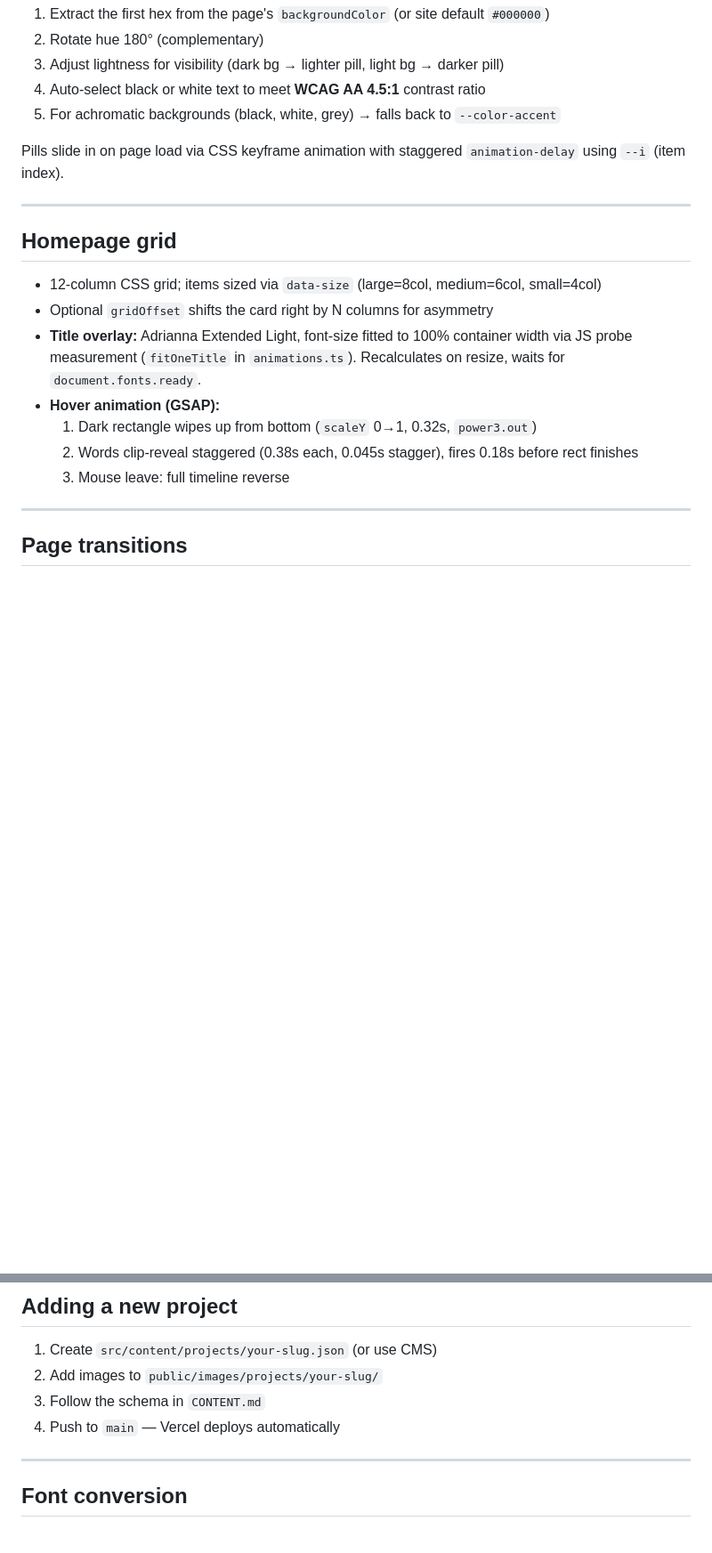
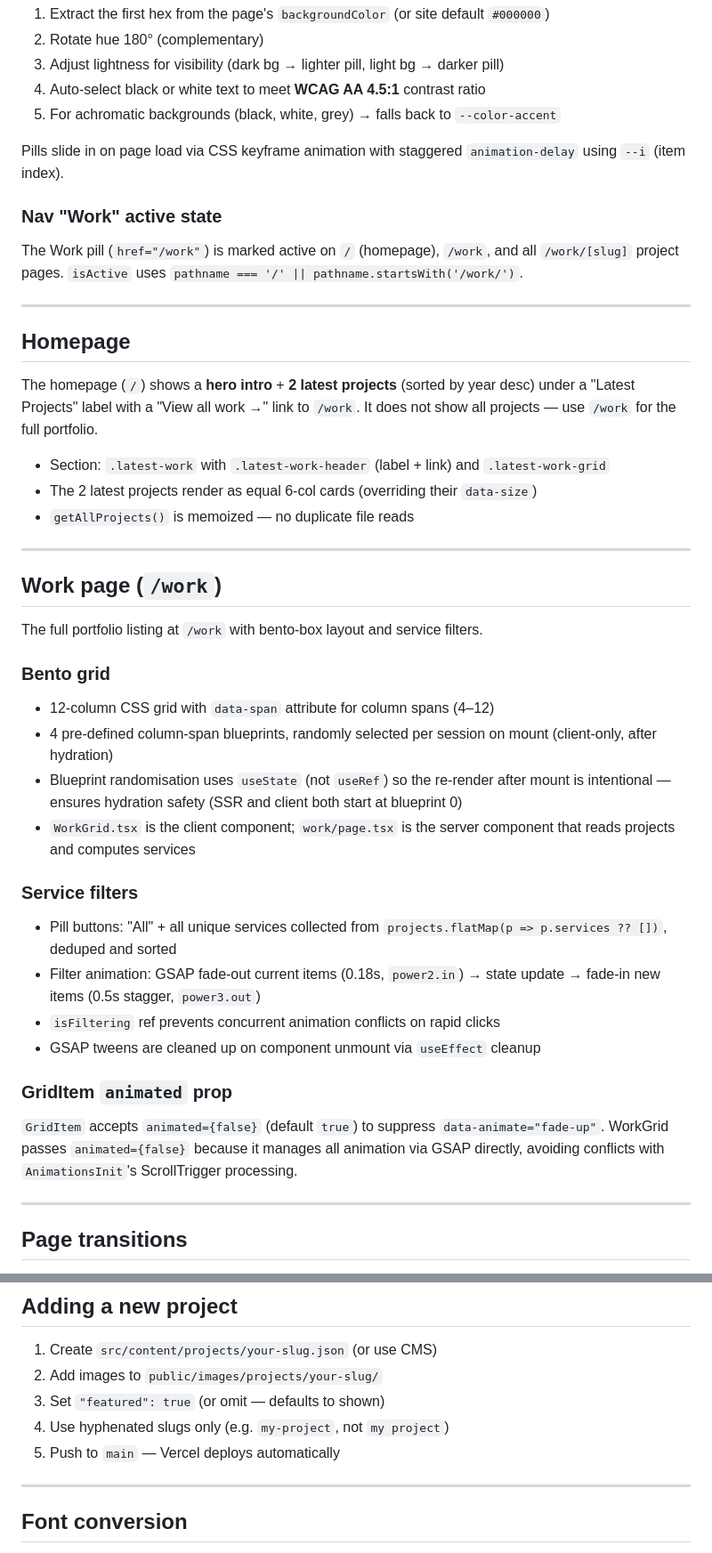
Before and after one commit to buda-loco/photofolio, a Markdown page: CLAUDE.md, 2 parts joined by grey strips. Shown at 89% size. Rendered like a GitHub page; blank space fills up the shorter version.

Commit message:
Update CLAUDE.md: document /work page, bento grid, SEO, all new features
Co-Authored-By: Claude Sonnet 4.6 <noreply@anthropic.com>

```diff
--- a/CLAUDE.md
+++ b/CLAUDE.md
@@ -181,17 +190,39 @@ Each nav item renders as a coloured pill box. The colour is computed at **build
 
 Pills slide in on page load via CSS keyframe animation with staggered `animation-delay` using `--i` (item index).
 
+### Nav "Work" active state
+The Work pill (`href="/work"`) is marked active on `/` (homepage), `/work`, and all `/work/[slug]` project pages. `isActive` uses `pathname === '/' || pathname.startsWith('/work/')`.
+
 ---
 
-## Homepage grid
+## Homepage
 
-- 12-column CSS grid; items sized via `data-size` (large=8col, medium=6col, small=4col)
-- Optional `gridOffset` shifts the card right by N columns for asymmetry
-- **Title overlay:** Adrianna Extended Light, font-size fitted to 100% container width via JS probe measurement (`fitOneTitle` in `animations.ts`). Recalculates on resize, waits for `document.fonts.ready`.
-- **Hover animation (GSAP):**
-  1. Dark rectangle wipes up from bottom (`scaleY` 0→1, 0.32s, `power3.out`)
-  2. Words clip-reveal staggered (0.38s each, 0.045s stagger), fires 0.18s before rect finishes
-  3. Mouse leave: full timeline reverse
+The homepage (`/`) shows a **hero intro** + **2 latest projects** (sorted by year desc) under a "Latest Projects" label with a "View all work →" link to `/work`. It does not show all projects — use `/work` for the full portfolio.
+
+- Section: `.latest-work` with `.latest-work-header` (label + link) and `.latest-work-grid`
+- The 2 latest projects render as equal 6-col cards (overriding their `data-size`)
+- `getAllProjects()` is memoized — no duplicate file reads
+
+---
+
+## Work page (`/work`)
+
+The full portfolio listing at `/work` with bento-box layout and service filters.
+
+### Bento grid
+- 12-column CSS grid with `data-span` attribute for column spans (4–12)
+- 4 pre-defined column-span blueprints, randomly selected per session on mount (client-only, after hydration)
+- Blueprint randomisation uses `useState` (not `useRef`) so the re-render after mount is intentional — ensures hydration safety (SSR and client both start at blueprint 0)
+- `WorkGrid.tsx` is the client component; `work/page.tsx` is the server component that reads projects and computes services
+
+### Service filters
+- Pill buttons: "All" + all unique services collected from `projects.flatMap(p => p.services ?? [])`, deduped and sorted
+- Filter animation: GSAP fade-out current items (0.18s, `power2.in`) → state update → fade-in new items (0.5s stagger, `power3.out`)
+- `isFiltering` ref prevents concurrent animation conflicts on rapid clicks
+- GSAP tweens are cleaned up on component unmount via `useEffect` cleanup
+
+### GridItem `animated` prop
+`GridItem` accepts `animated={false}` (default `true`) to suppress `data-animate="fade-up"`. WorkGrid passes `animated={false}` because it manages all animation via GSAP directly, avoiding conflicts with `AnimationsInit`'s ScrollTrigger processing.
 
 ---
 
@@ -303,8 +378,9 @@ Production build runs `next build` only — `tinacms build` is not included beca
 
 1. Create `src/content/projects/your-slug.json` (or use CMS)
 2. Add images to `public/images/projects/your-slug/`
-3. Follow the schema in `CONTENT.md`
-4. Push to `main` — Vercel deploys automatically
+3. Set `"featured": true` (or omit — defaults to shown)
+4. Use hyphenated slugs only (e.g. `my-project`, not `my project`)
+5. Push to `main` — Vercel deploys automatically
 
 ---
 
```
Also changed, not shown: other parts of CLAUDE.md (+57 -4 lines).
